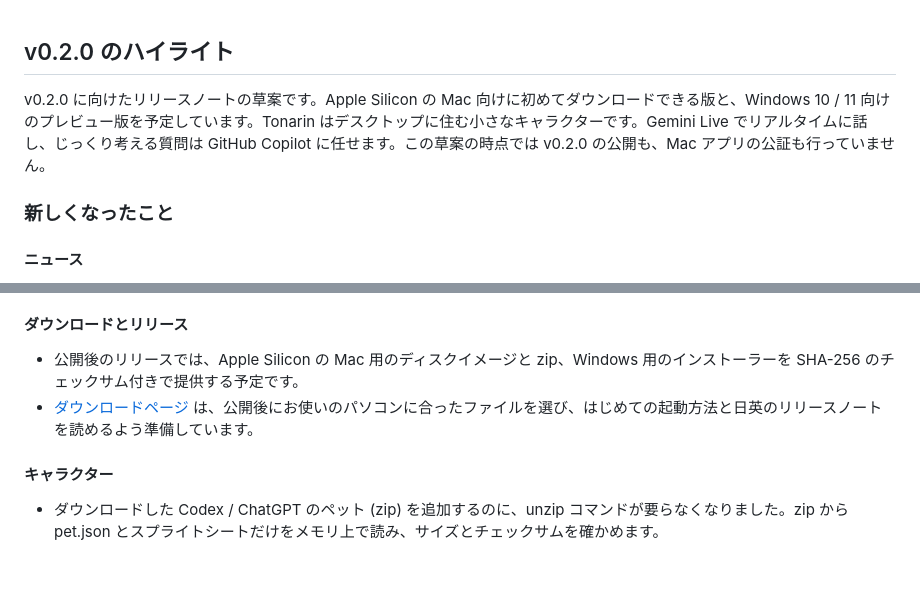
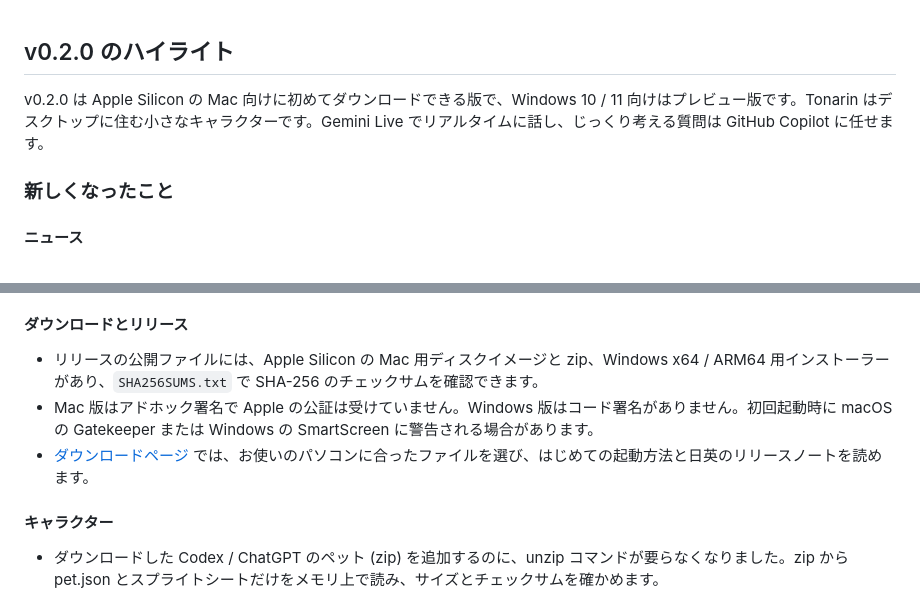
Before and after one commit to himiyosh/tonarin, a Markdown page: docs/releases/v0.2.0.ja.md, 2 parts joined by grey strips. Rendered like a GitHub page; blank space fills up the shorter version.

Commit message:
docs(release): finalize v0.2.0 bilingual notes
Co-authored-by: Copilot App <223556219+Copilot@users.noreply.github.com>

```diff
--- a/docs/releases/v0.2.0.ja.md
+++ b/docs/releases/v0.2.0.ja.md
@@ -1,6 +1,6 @@
 ## v0.2.0 のハイライト
 
-v0.2.0 に向けたリリースノートの草案です。Apple Silicon の Mac 向けに初めてダウンロードできる版と、Windows 10 / 11 向けのプレビュー版を予定しています。Tonarin はデスクトップに住む小さなキャラクターです。Gemini Live でリアルタイムに話し、じっくり考える質問は GitHub Copilot に任せます。この草案の時点では v0.2.0 の公開も、Mac アプリの公証も行っていません。
+v0.2.0 は Apple Silicon の Mac 向けに初めてダウンロードできる版で、Windows 10 / 11 向けはプレビュー版です。Tonarin はデスクトップに住む小さなキャラクターです。Gemini Live でリアルタイムに話し、じっくり考える質問は GitHub Copilot に任せます。
 
 ### 新しくなったこと
 
@@ -31,8 +31,9 @@ v0.2.0 に向けたリリースノートの草案です。Apple Silicon の Mac
 
 #### ダウンロードとリリース
 
-- 公開後のリリースでは、Apple Silicon の Mac 用のディスクイメージと zip、Windows 用のインストーラーを SHA-256 のチェックサム付きで提供する予定です。
-- [ダウンロードページ](https://himiyosh.github.io/tonarin/) は、公開後にお使いのパソコンに合ったファイルを選び、はじめての起動方法と日英のリリースノートを読めるよう準備しています。
+- リリースの公開ファイルには、Apple Silicon の Mac 用ディスクイメージと zip、Windows x64 / ARM64 用インストーラーがあり、`SHA256SUMS.txt` で SHA-256 のチェックサムを確認できます。
+- Mac 版はアドホック署名で Apple の公証は受けていません。Windows 版はコード署名がありません。初回起動時に macOS の Gatekeeper または Windows の SmartScreen に警告される場合があります。
+- [ダウンロードページ](https://himiyosh.github.io/tonarin/) では、お使いのパソコンに合ったファイルを選び、はじめての起動方法と日英のリリースノートを読めます。
 
 #### キャラクター
 
```
Also changed, not shown: docs/releases/v0.2.0.md (+4 -3 lines).
